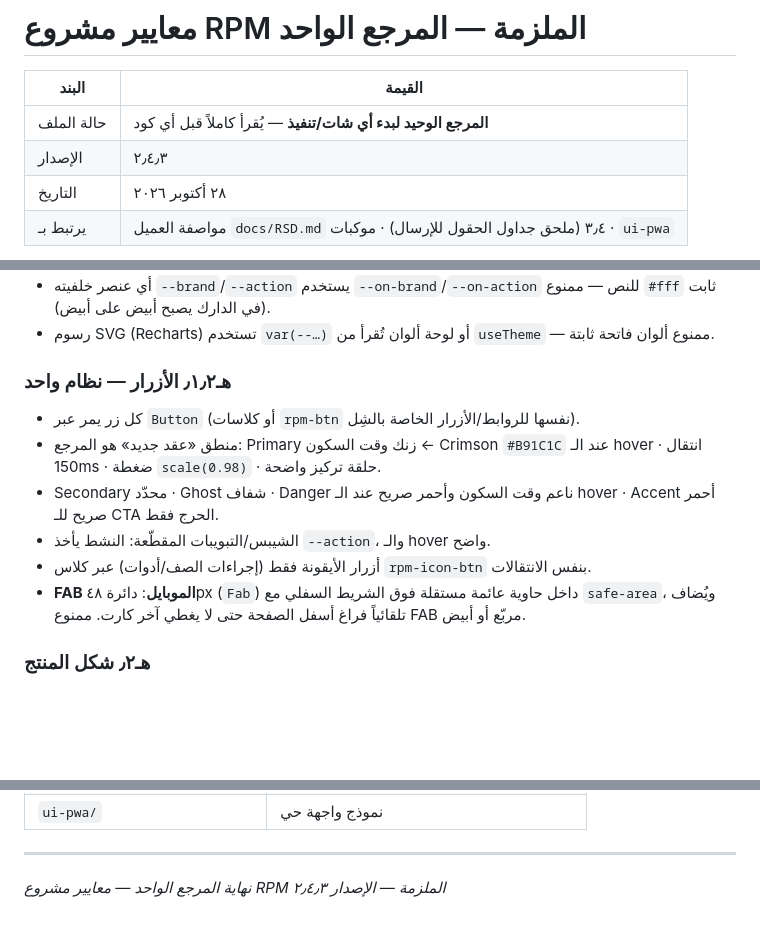
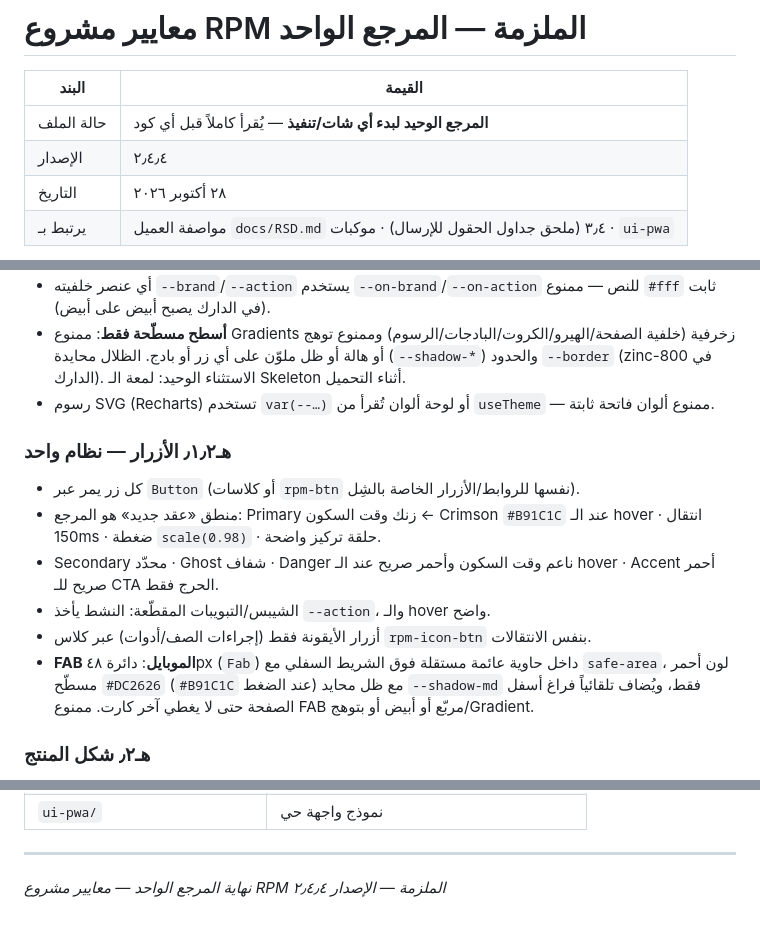
Before and after one commit to MohamedSamy902/rental-cars, a Markdown page: docs/معايير-المشروع-الملزمة.md, 3 parts joined by grey strips. GitHub-like rendering; blank space fills up the shorter version.

Commit message:
Docs: standards v2.4.4 for flat surfaces, bottom nav and FAB
Co-authored-by: Mohamed Samy <MohamedSamy902@users.noreply.github.com>

```diff
--- a/docs/معايير-المشروع-الملزمة.md
+++ b/docs/معايير-المشروع-الملزمة.md
@@ -3,7 +3,7 @@
 | البند | القيمة |
 |--------|--------|
 | حالة الملف | **المرجع الوحيد لبدء أي شات/تنفيذ** — يُقرأ كاملاً قبل أي كود |
-| الإصدار | ٢٫٤٫٣ |
+| الإصدار | ٢٫٤٫٤ |
 | التاريخ | ٢٨ أكتوبر ٢٠٢٦ |
 | يرتبط بـ | مواصفة العميل `docs/RSD.md` ٣٫٤ (ملحق جداول الحقول للإرسال) · موكبات · `ui-pwa` |
 
@@ -246,4 +246,5 @@
 - أي عنصر خلفيته `--brand`/`--action` يستخدم `--on-brand`/`--on-action` للنص — ممنوع `#fff` ثابت (في الدارك يصبح أبيض على أبيض).
+- **أسطح مسطّحة فقط**: ممنوع Gradients زخرفية (خلفية الصفحة/الهيرو/الكروت/البادجات/الرسوم) وممنوع توهج أو هالة أو ظل ملوّن على أي زر أو بادج. الظلال محايدة (`--shadow-*`) والحدود `--border` (zinc-800 في الدارك). الاستثناء الوحيد: لمعة الـ Skeleton أثناء التحميل.
 - رسوم SVG (Recharts) تستخدم `var(--…)` أو لوحة ألوان تُقرأ من `useTheme` — ممنوع ألوان فاتحة ثابتة.
 
 ### هـ٫١٫٢ الأزرار — نظام واحد
@@ -252,7 +253,7 @@
 - Secondary محدّد · Ghost شفاف · Danger ناعم وقت السكون وأحمر صريح عند الـ hover · Accent أحمر صريح للـ CTA الحرج فقط.
 - الشيبس/التبويبات المقطّعة: النشط يأخذ `--action`، والـ hover واضح.
 - أزرار الأيقونة فقط (إجراءات الصف/أدوات) عبر كلاس `rpm-icon-btn` بنفس الانتقالات.
-- **FAB الموبايل**: دائرة ٤٨px (`Fab`) داخل حاوية عائمة مستقلة فوق الشريط السفلي مع `safe-area`، ويُضاف تلقائياً فراغ أسفل الصفحة حتى لا يغطي آخر كارت. ممنوع FAB مربّع أو أبيض.
+- **FAB الموبايل**: دائرة ٤٨px (`Fab`) داخل حاوية عائمة مستقلة فوق الشريط السفلي مع `safe-area`، لون أحمر مسطّح `#DC2626` (`#B91C1C` عند الضغط) مع ظل محايد `--shadow-md` فقط، ويُضاف تلقائياً فراغ أسفل الصفحة حتى لا يغطي آخر كارت. ممنوع FAB مربّع أو أبيض أو بتوهج/Gradient.
 
 ### هـ٫٢ شكل المنتج
 - PWA كأنّه تطبيق: شريط سفلي على الضيق · شيتات · أهداف لمس كبيرة.
@@ -672,4 +675,4 @@ app/Services/
 
 ---
 
-*نهاية المرجع الواحد — معايير مشروع RPM الملزمة — الإصدار ٢٫٤٫٣*
+*نهاية المرجع الواحد — معايير مشروع RPM الملزمة — الإصدار ٢٫٤٫٤*
```
Also changed, not shown: other parts of docs/معايير-المشروع-الملزمة.md (+3 -1 lines).
